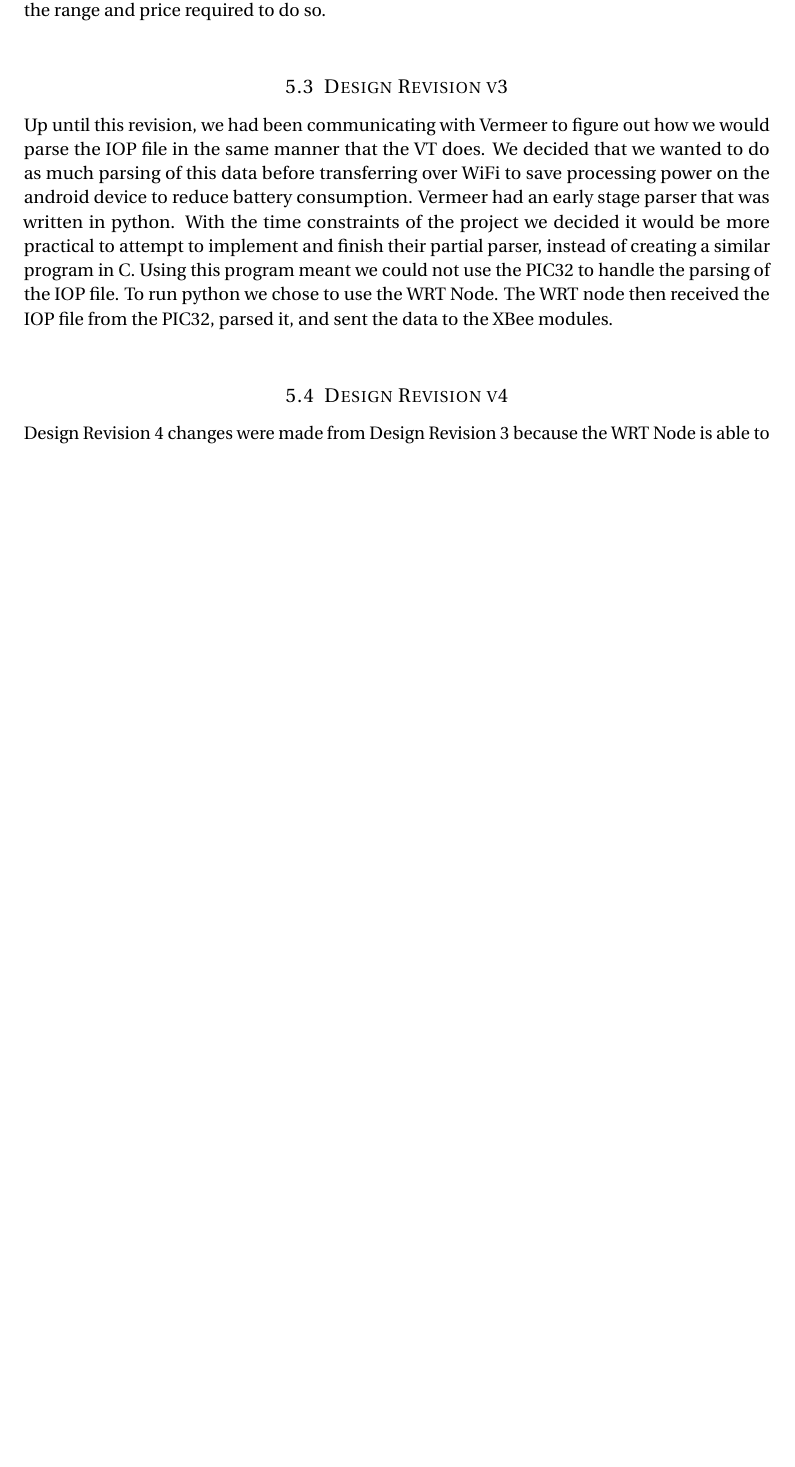
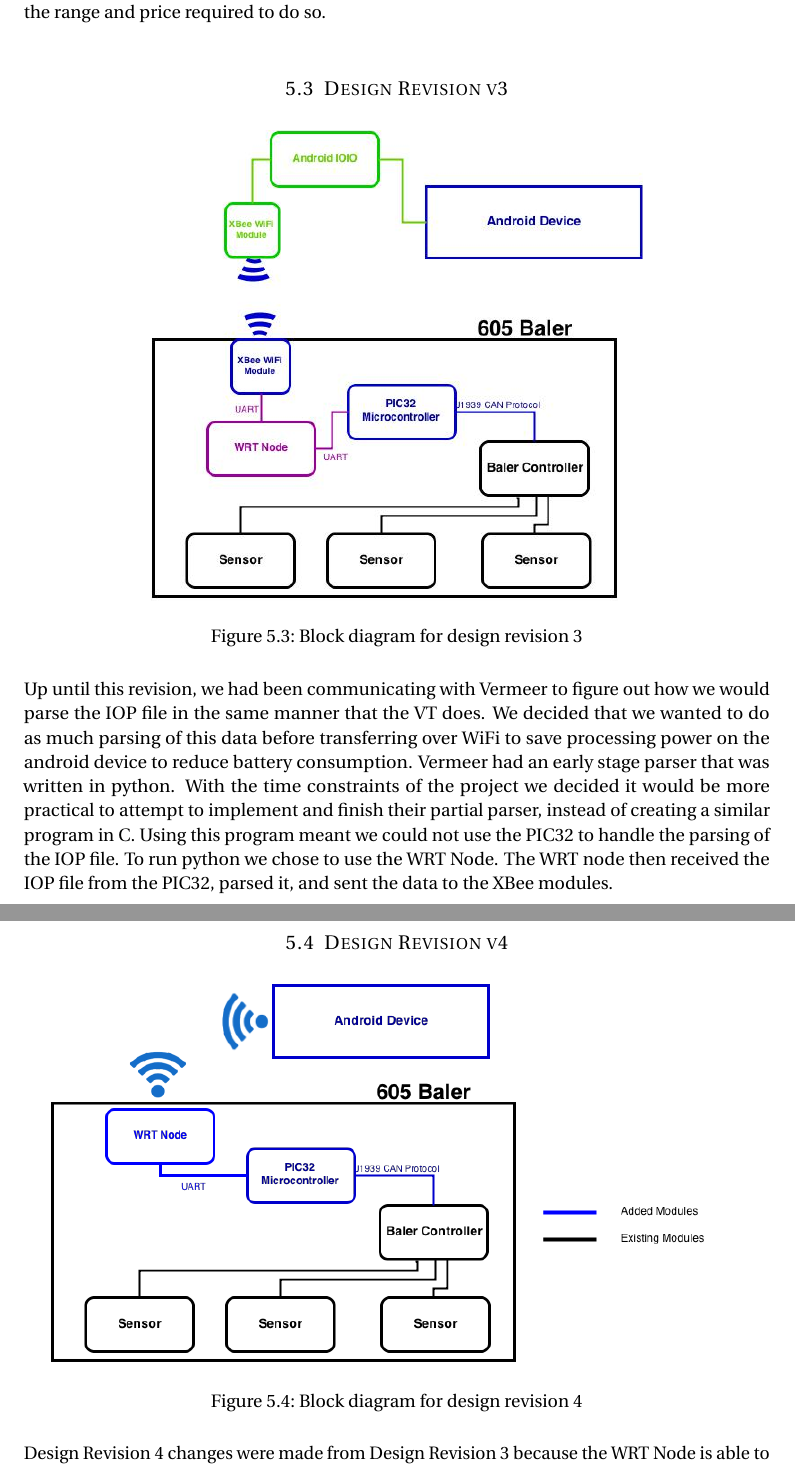
Before and after one commit to SE-1402/Final-Report, a LaTeX document (finalReport.tex): part of page 10 of 13 before the commit and two parts of pages 11 and 12 of 15 after it, the two joined at a grey line, cut so that both start at the same text, the shorter picture padded with empty space. Compiled offline with pdfLaTeX.

Commit message:
Add design revision images

```diff
--- a/finalReport.tex
+++ b/finalReport.tex
@@ -246,9 +254,17 @@ In design revision 2, we solved the problem of not being able to connect to the
 This revision has the possibility to be suitable in use cases other than the 605 baler. The baler is more specific in our case because of the VT. In some scenarios, it has been expressed that Vermeer may wish to just “dump information” to an android device. If simple data needs to be sent and there needs to be little parsing, that is, parsing that can feasibly be  done in a ‘C’ program directly on the microcontroller, this is a possible solution. The data can then be later transferred in other forms to a computer to execute more rigourus parsing and analyzation. In this case, the android device may simply act as a vessel to carry the data from the machine to a computer. The advantage of the XBee modules is the ability to network with multiple XBees. This way, multiple devices can receive the data at the same time. With the model of XBees that we selected, Vermeer has the ability to choose which antenna’s to add to the XBees based on the range and price required to do so. \\
 
 \subsection{Design Revision v3}
+ \begin{figure}[ht]
+	 \center\includegraphics[scale=0.5]{rev3.jpg}
+ \caption{Block diagram for design revision 3}
+ \end{figure}
 Up until this revision, we had been communicating with Vermeer to figure out how we would parse the IOP file in the same manner that the VT does. We decided that we wanted to do as much parsing of this data before transferring over WiFi to save processing power on the android device to reduce battery consumption. Vermeer had an early stage parser that was written in python. With the time constraints of the project we decided it would be more practical to attempt to implement and finish their partial parser, instead of creating a similar program in C. Using this program meant we could not use the PIC32 to handle the parsing of the IOP file. To run python we chose to use the WRT Node. The WRT node then received the IOP file from the PIC32, parsed it, and sent the data to the XBee modules. \\
 
 \subsection{Design Revision v4}
+ \begin{figure}[ht]
+	 \center\includegraphics[scale=0.5]{rev4.png}
+ \caption{Block diagram for design revision 4}
+ \end{figure}
 Design Revision 4 changes were made from Design Revision 3 because the WRT Node is able to directly communicate with the android device. Removing the XBee modules removes 3 modules, greatly reducing debugging, and places for things to go wrong. The USB port is available now that the android IOIO does not need to connect to communicate with the android device.\\
 
 \section{Tools}
```
Also changed, not shown: finalReport.pdf, images/rev1.jpg (added), images/rev2.jpg (added), images/rev3.jpg (added), finalReport.tex (8 more changed lines), 2 other files.
